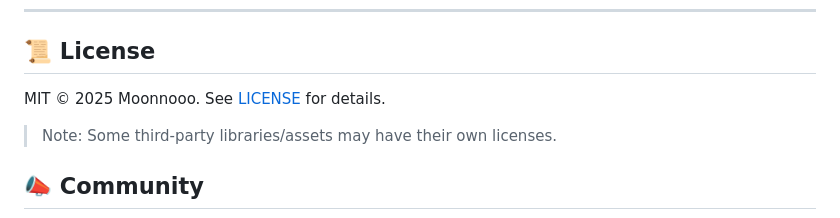
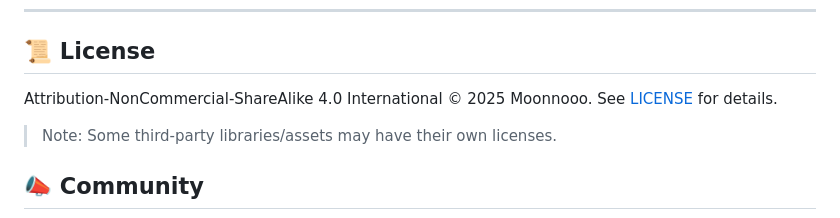
Before and after one commit to Moonnooo/IronFront, a Markdown page: README.md, the part around the change. Drawn GitHub-style.

Commit message:
Update license information in README.md

```diff
--- a/README.md
+++ b/README.md
@@ -176,7 +176,7 @@ We welcome PRs! Here’s the workflow:
 
 ## 📜 License
 
-MIT © 2025 Moonnooo. See [LICENSE](LICENSE) for details.
+Attribution-NonCommercial-ShareAlike 4.0 International © 2025 Moonnooo. See [LICENSE](LICENSE) for details.
 
 > Note: Some third‑party libraries/assets may have their own licenses.
 
```
